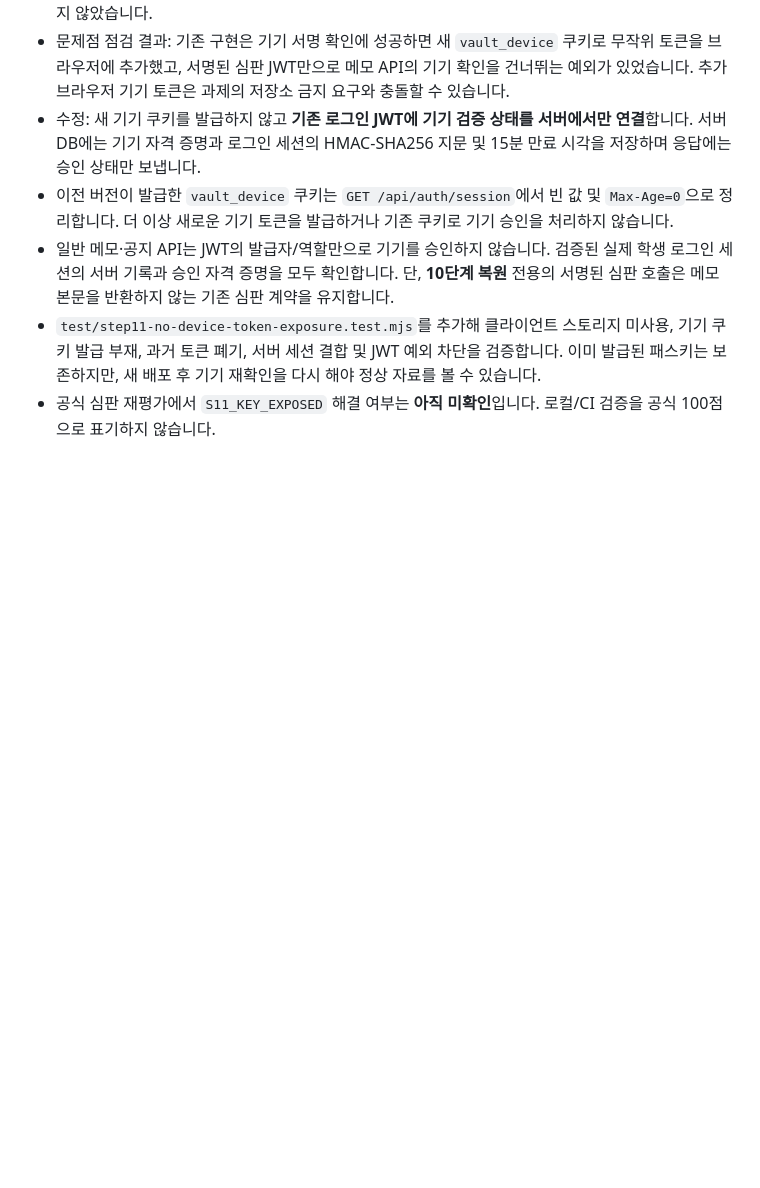
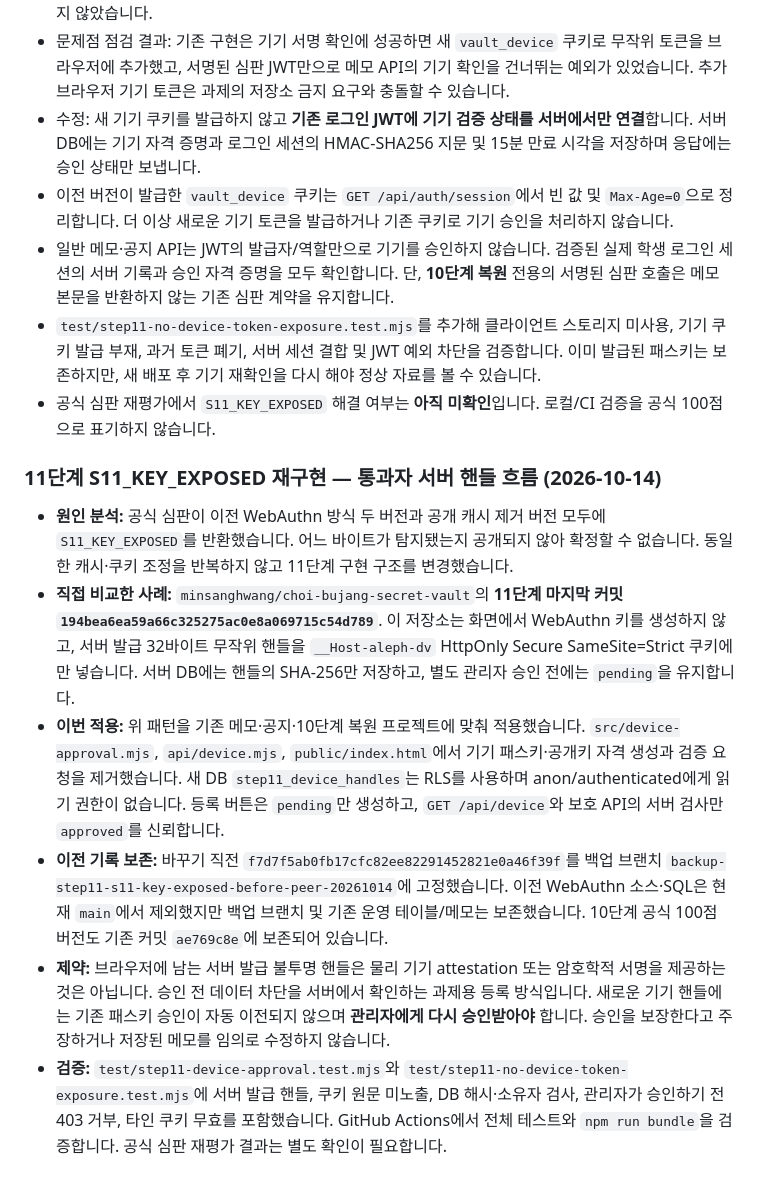
Before and after one commit to junyeong-lab/choi-bujang-secret-vault, a Markdown page: README.md, the part around the change. GitHub-like rendering; blank space fills up the shorter version.

Commit message:
11단계 S11_KEY_EXPOSED 3회 실패 후 통과자 구현 비교·서버 발급 핸들 전환과 복구 지점 문서화

```diff
--- a/README.md
+++ b/README.md
@@ -633,3 +633,13 @@ node --test test/step10-policy-diff.test.mjs
 - 일반 메모·공지 API는 JWT의 발급자/역할만으로 기기를 승인하지 않습니다. 검증된 실제 학생 로그인 세션의 서버 기록과 승인 자격 증명을 모두 확인합니다. 단, **10단계 복원** 전용의 서명된 심판 호출은 메모 본문을 반환하지 않는 기존 심판 계약을 유지합니다.
 - `test/step11-no-device-token-exposure.test.mjs`를 추가해 클라이언트 스토리지 미사용, 기기 쿠키 발급 부재, 과거 토큰 폐기, 서버 세션 결합 및 JWT 예외 차단을 검증합니다. 이미 발급된 패스키는 보존하지만, 새 배포 후 기기 재확인을 다시 해야 정상 자료를 볼 수 있습니다.
 - 공식 심판 재평가에서 `S11_KEY_EXPOSED` 해결 여부는 **아직 미확인**입니다. 로컬/CI 검증을 공식 100점으로 표기하지 않습니다.
+
+
+### 11단계 S11_KEY_EXPOSED 재구현 — 통과자 서버 핸들 흐름 (2026-10-14)
+
+- **원인 분석:** 공식 심판이 이전 WebAuthn 방식 두 버전과 공개 캐시 제거 버전 모두에 `S11_KEY_EXPOSED`를 반환했습니다. 어느 바이트가 탐지됐는지 공개되지 않아 확정할 수 없습니다. 동일한 캐시·쿠키 조정을 반복하지 않고 11단계 구현 구조를 변경했습니다.
+- **직접 비교한 사례:** `minsanghwang/choi-bujang-secret-vault`의 **11단계 마지막 커밋 `194bea6ea59a66c325275ac0e8a069715c54d789`**. 이 저장소는 화면에서 WebAuthn 키를 생성하지 않고, 서버 발급 32바이트 무작위 핸들을 `__Host-aleph-dv` HttpOnly Secure SameSite=Strict 쿠키에만 넣습니다. 서버 DB에는 핸들의 SHA-256만 저장하고, 별도 관리자 승인 전에는 `pending`을 유지합니다.
+- **이번 적용:** 위 패턴을 기존 메모·공지·10단계 복원 프로젝트에 맞춰 적용했습니다. `src/device-approval.mjs`, `api/device.mjs`, `public/index.html`에서 기기 패스키·공개키 자격 생성과 검증 요청을 제거했습니다. 새 DB `step11_device_handles`는 RLS를 사용하며 anon/authenticated에게 읽기 권한이 없습니다. 등록 버튼은 `pending`만 생성하고, `GET /api/device`와 보호 API의 서버 검사만 `approved`를 신뢰합니다.
+- **이전 기록 보존:** 바꾸기 직전 `f7d7f5ab0fb17cfc82ee82291452821e0a46f39f`를 백업 브랜치 `backup-step11-s11-key-exposed-before-peer-20261014`에 고정했습니다. 이전 WebAuthn 소스·SQL은 현재 `main`에서 제외했지만 백업 브랜치 및 기존 운영 테이블/메모는 보존했습니다. 10단계 공식 100점 버전도 기존 커밋 `ae769c8e`에 보존되어 있습니다.
+- **제약:** 브라우저에 남는 서버 발급 불투명 핸들은 물리 기기 attestation 또는 암호학적 서명을 제공하는 것은 아닙니다. 승인 전 데이터 차단을 서버에서 확인하는 과제용 등록 방식입니다. 새로운 기기 핸들에는 기존 패스키 승인이 자동 이전되지 않으며 **관리자에게 다시 승인받아야** 합니다. 승인을 보장한다고 주장하거나 저장된 메모를 임의로 수정하지 않습니다.
+- **검증:** `test/step11-device-approval.test.mjs`와 `test/step11-no-device-token-exposure.test.mjs`에 서버 발급 핸들, 쿠키 원문 미노출, DB 해시·소유자 검사, 관리자가 승인하기 전 403 거부, 타인 쿠키 무효를 포함했습니다. GitHub Actions에서 전체 테스트와 `npm run bundle`을 검증합니다. 공식 심판 재평가 결과는 별도 확인이 필요합니다.
```
